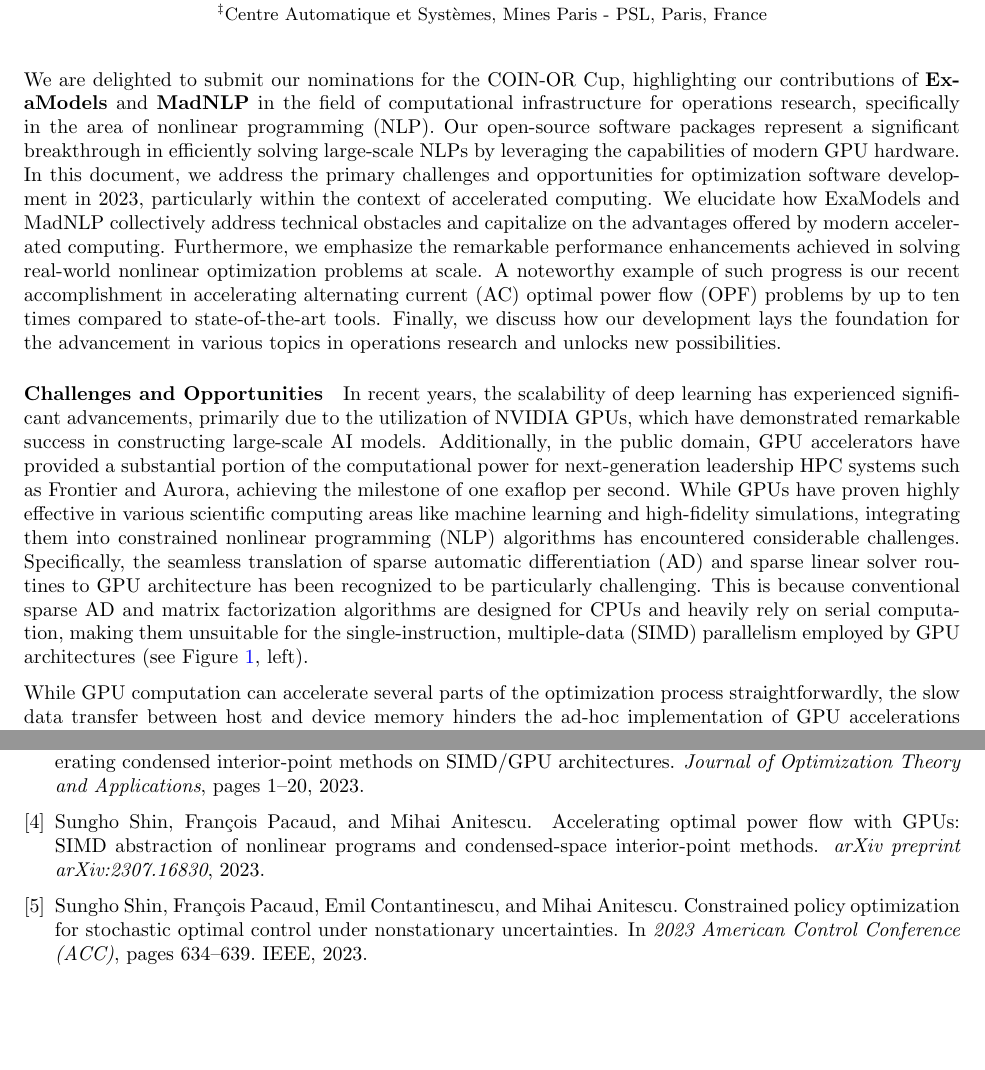
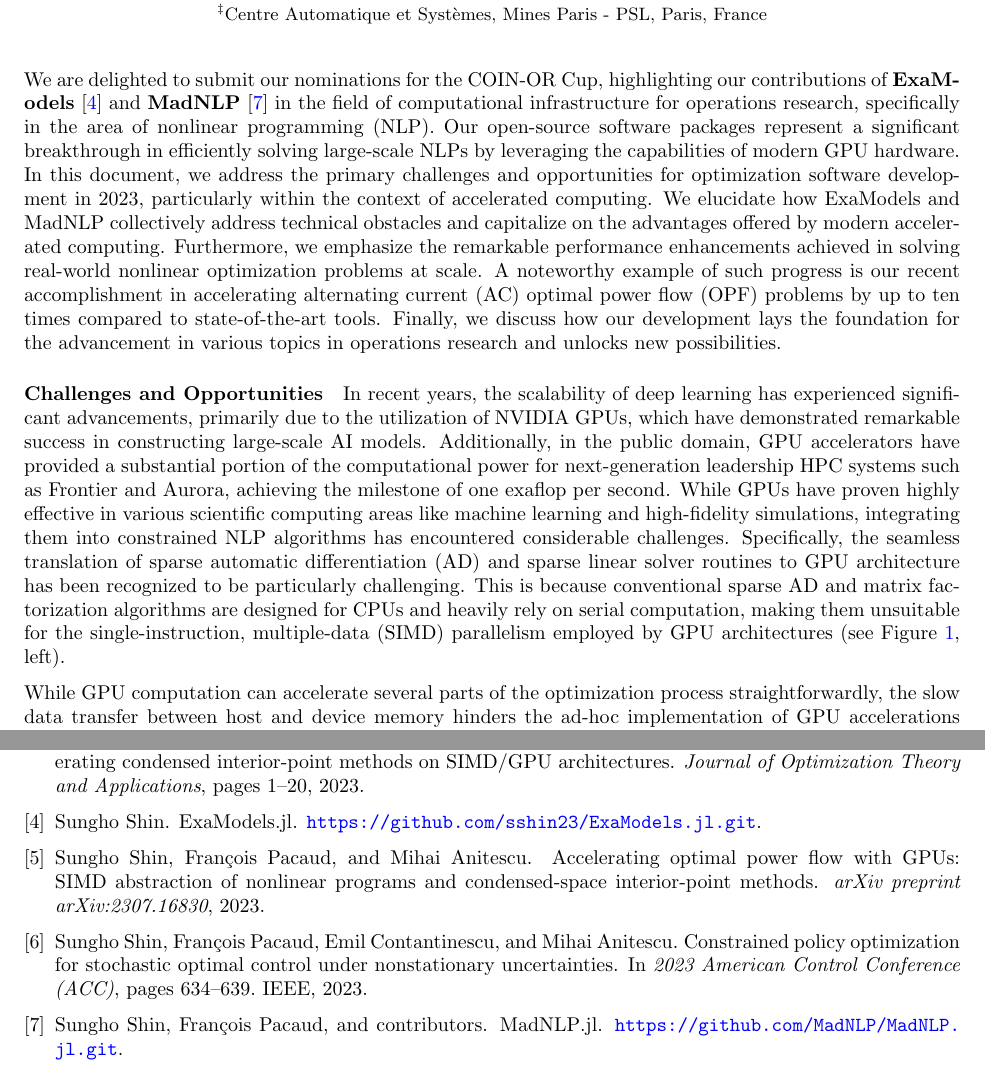
Before and after one commit to sshin23/sparse-condensed-ipm, a LaTeX document (coin-or/main.tex, which reads coin-or/main.bib): two parts of pages 1 and 4 of 4, joined at a grey line, cut so that both start at the same text, the shorter picture padded with empty space. Compiled offline with pdfLaTeX.

Commit message:
coin-or nomination added

```diff
--- a/coin-or/main.bib
+++ b/coin-or/main.bib
@@ -34,3 +34,4 @@
   year={2023},
   organization={IEEE}
 }
+@misc{examodels,
--- a/coin-or/main.tex
+++ b/coin-or/main.tex
@@ -10,10 +10,11 @@
 \maketitle
 
 We are delighted to submit our nominations for the COIN-OR Cup,
-highlighting our contributions of {\bf ExaModels} and {\bf MadNLP} in the field of
-computational infrastructure for operations research, specifically in
-the area of nonlinear programming (NLP). Our open-source software
-packages represent a significant breakthrough in efficiently solving
+highlighting our contributions of {\bf ExaModels} \cite{examodels} and
+{\bf MadNLP} \cite{madnlp} in the field of computational
+infrastructure for operations research, specifically in the area of
+nonlinear programming (NLP). Our open-source software packages
+represent a significant breakthrough in efficiently solving
 large-scale NLPs by leveraging the capabilities of modern GPU
 hardware.  In this document, we address the primary challenges and
 opportunities for optimization software development in 2023,
@@ -39,7 +40,7 @@
 Aurora, achieving the milestone of one exaflop per second.  While GPUs
 have proven highly effective in various scientific computing areas
 like machine learning and high-fidelity simulations, integrating them
-into constrained nonlinear programming (NLP) algorithms has encountered
+into constrained NLP algorithms has encountered
 considerable challenges. Specifically, the seamless translation of
 sparse automatic differentiation (AD) and sparse linear solver
 routines to GPU architecture has been recognized to be particularly
```
Also changed, not shown: coin-or/main.pdf, coin-or/main.bib (13 more changed lines), coin-or/main.tex (6 more changed lines).
